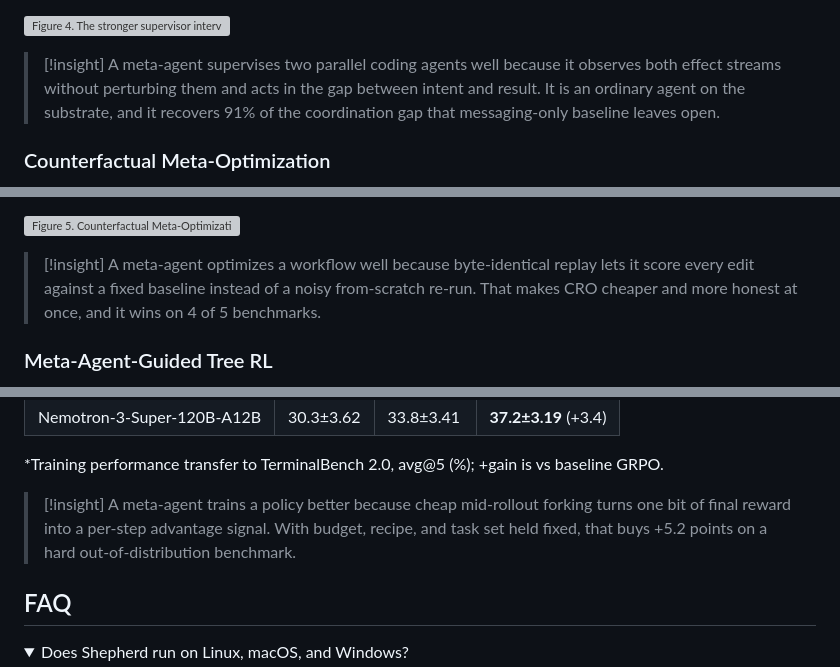
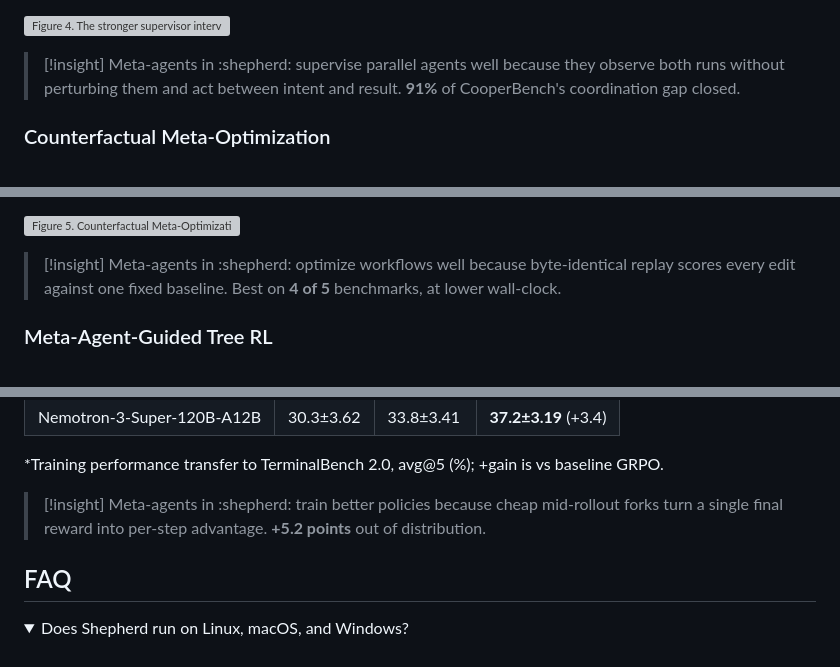
Before and after one commit to shepherd-agents/shepherd-gh-pages, a Markdown page: content/shepherd.md, 3 parts joined by grey strips. Rendered like a GitHub page; folded sections open; grey boxes are pictures that could not be loaded.

Commit message:
blog: crisp results takeaways (meta-agents in Shepherd do X well because Y + headline number)
Co-Authored-By: Claude Opus 4.8 <noreply@anthropic.com>

```diff
--- a/content/shepherd.md
+++ b/content/shepherd.md
@@ -165,7 +165,7 @@ The two supervisors reach for different tools. Counting pairs where each action
 ![**Figure 4.** The stronger supervisor intervenes more and kills less. How often each meta-agent uses inject, handoff, and discard, as a share of the pairs where it fired the tool at least once.](../assets/fig-strategies.png)
 
 > [!insight]
-> A meta-agent supervises two parallel coding agents well because it observes both effect streams without perturbing them and acts in the gap between intent and result. It is an ordinary agent on the substrate, and it recovers 91% of the coordination gap that messaging-only baseline leaves open.
+> Meta-agents in :shepherd: supervise parallel agents well because they observe both runs without perturbing them and act between intent and result. **91%** of CooperBench's coordination gap closed.
 
 ### Counterfactual Meta-Optimization
 
@@ -189,7 +189,7 @@ When a workflow fails, the fault is usually a few bad calls out of many. The obv
 ![**Figure 5.** Counterfactual Meta-Optimization reaches a higher held-out score in less wall-clock on LiveCodeBench: CRO at 51.0, past GEPA (48.7), MetaHarness (40.0), and the 30.7 baseline.](../assets/fig-cro.png)
 
 > [!insight]
-> A meta-agent optimizes a workflow well because byte-identical replay lets it score every edit against a fixed baseline instead of a noisy from-scratch re-run. That makes CRO cheaper and more honest at once, and it wins on 4 of 5 benchmarks.
+> Meta-agents in :shepherd: optimize workflows well because byte-identical replay scores every edit against one fixed baseline. Best on **4 of 5** benchmarks, at lower wall-clock.
 
 ### Meta-Agent-Guided Tree RL
 
@@ -211,7 +211,7 @@ RL on long-horizon agent tasks is starved for signal. The reward is one bit, at
 *Training performance transfer to TerminalBench 2.0, avg@5 (%); +gain is vs baseline GRPO.
 
 > [!insight]
-> A meta-agent trains a policy better because cheap mid-rollout forking turns one bit of final reward into a per-step advantage signal. With budget, recipe, and task set held fixed, that buys +5.2 points on a hard out-of-distribution benchmark.
+> Meta-agents in :shepherd: train better policies because cheap mid-rollout forks turn a single final reward into per-step advantage. **+5.2 points** out of distribution.
 
 ## FAQ
 
```
